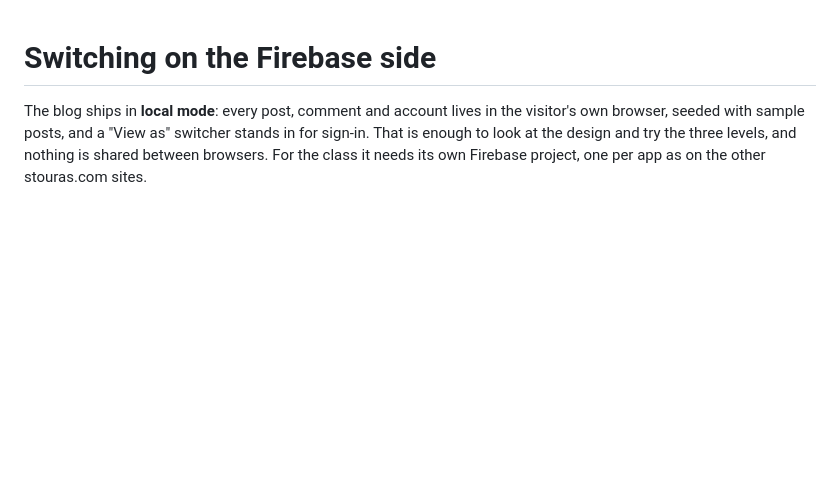
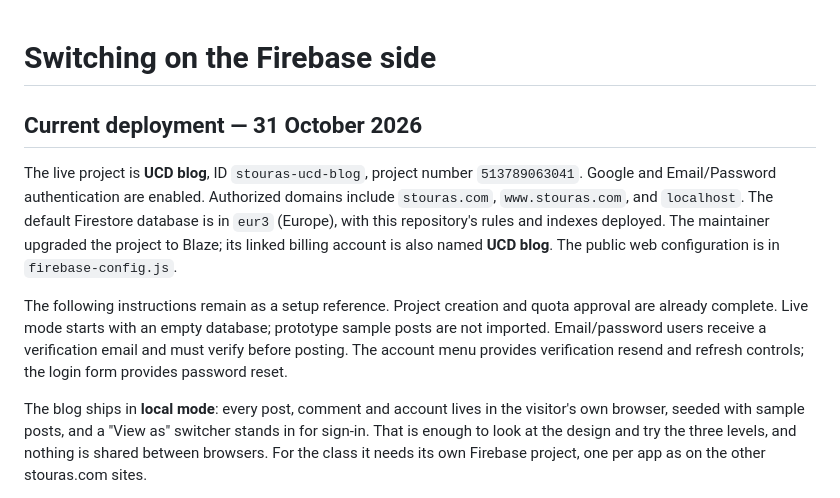
Before and after one commit to konstantinosStouras/blog-posting, a Markdown page: _SETUP-FIREBASE.md, the part around the change. Rendered like a GitHub page; blank space fills up the shorter version.

Commit message:
Document completed UCD blog Firebase setup

```diff
--- a/_SETUP-FIREBASE.md
+++ b/_SETUP-FIREBASE.md
@@ -1,4 +1,20 @@
 # Switching on the Firebase side
+
+## Current deployment — 31 October 2026
+
+The live project is **UCD blog**, ID `stouras-ucd-blog`, project number
+`513789063041`. Google and Email/Password authentication are enabled. Authorized
+domains include `stouras.com`, `www.stouras.com`, and `localhost`. The default
+Firestore database is in `eur3` (Europe), with this repository's rules and
+indexes deployed. The maintainer upgraded the project to Blaze; its linked
+billing account is also named **UCD blog**. The public web configuration is in
+`firebase-config.js`.
+
+The following instructions remain as a setup reference. Project creation and
+quota approval are already complete. Live mode starts with an empty database;
+prototype sample posts are not imported. Email/password users receive a
+verification email and must verify before posting. The account menu provides
+verification resend and refresh controls; the login form provides password reset.
 
 The blog ships in **local mode**: every post, comment and account lives in the
 visitor's own browser, seeded with sample posts, and a "View as" switcher stands
```
